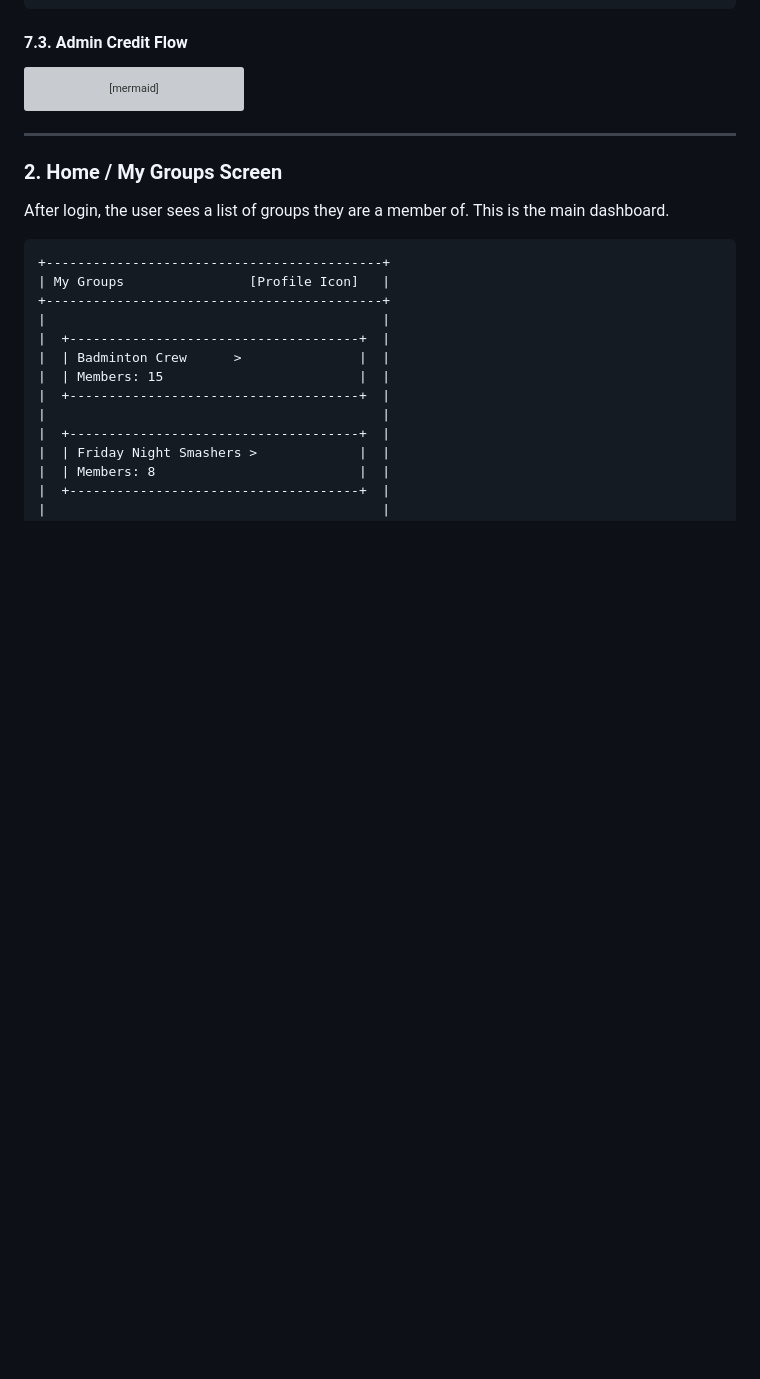
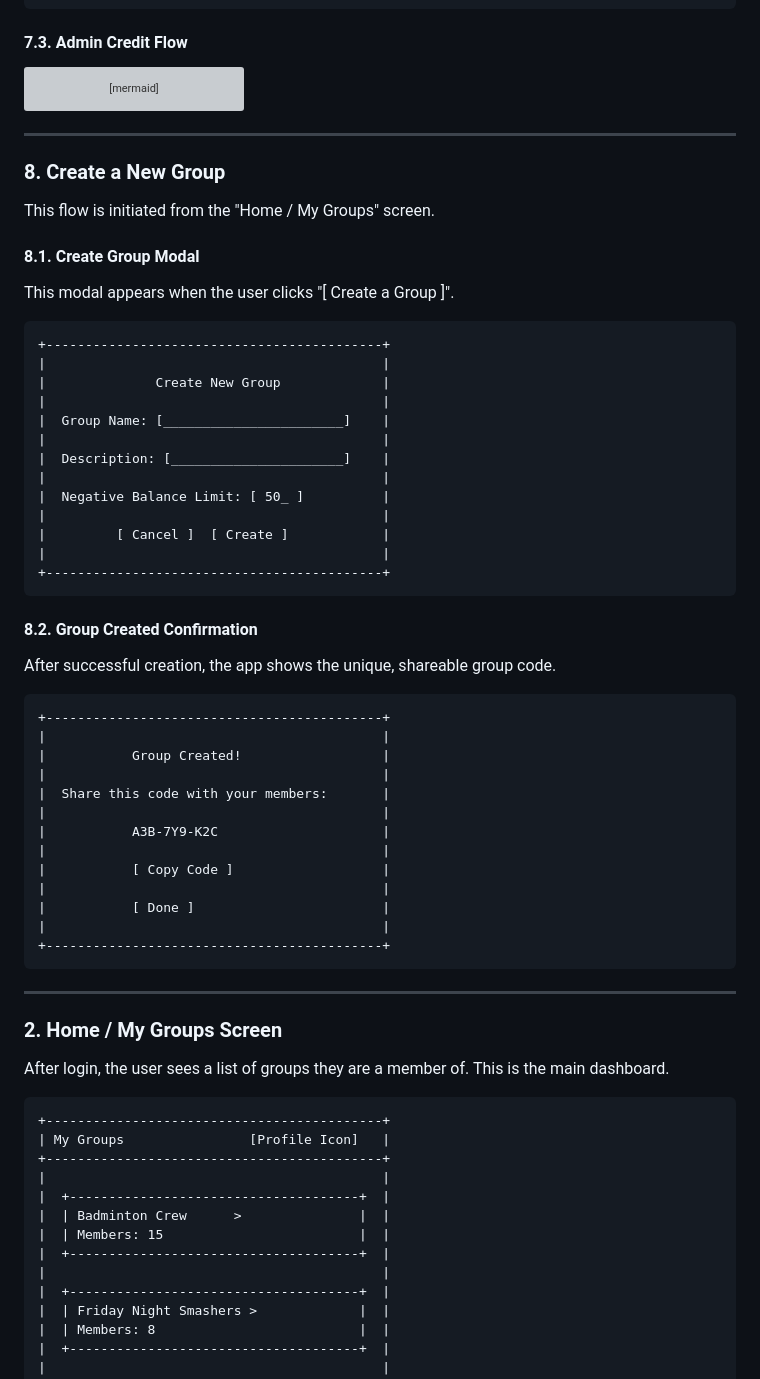
Before and after one commit to amitrke/getspot, a Markdown page: docs/WIREFRAMES.md, the part around the change. Drawn GitHub-style; blank space fills up the shorter version; grey boxes are pictures that could not be loaded.

Commit message:
Add wireframe for creating a new group, including modal and confirmation screen

````diff
--- a/docs/WIREFRAMES.md
+++ b/docs/WIREFRAMES.md
@@ -215,6 +215,50 @@ graph TD
     F --> C;
 ```
 
+---
+
+### **8. Create a New Group**
+
+This flow is initiated from the "Home / My Groups" screen.
+
+#### **8.1. Create Group Modal**
+This modal appears when the user clicks "[ Create a Group ]".
+
+```text
++-------------------------------------------+
+|                                           |
+|              Create New Group             |
+|                                           |
+|  Group Name: [_______________________]    |
+|                                           |
+|  Description: [______________________]    |
+|                                           |
+|  Negative Balance Limit: [ 50_ ]          |
+|                                           |
+|         [ Cancel ]  [ Create ]            |
+|                                           |
++-------------------------------------------+
+```
+
+#### **8.2. Group Created Confirmation**
+After successful creation, the app shows the unique, shareable group code.
+
+```text
++-------------------------------------------+
+|                                           |
+|           Group Created!                  |
+|                                           |
+|  Share this code with your members:       |
+|                                           |
+|           A3B-7Y9-K2C                     |
+|                                           |
+|           [ Copy Code ]                   |
+|                                           |
+|           [ Done ]                        |
+|                                           |
++-------------------------------------------+
+```
+
 
 ---
 
````
